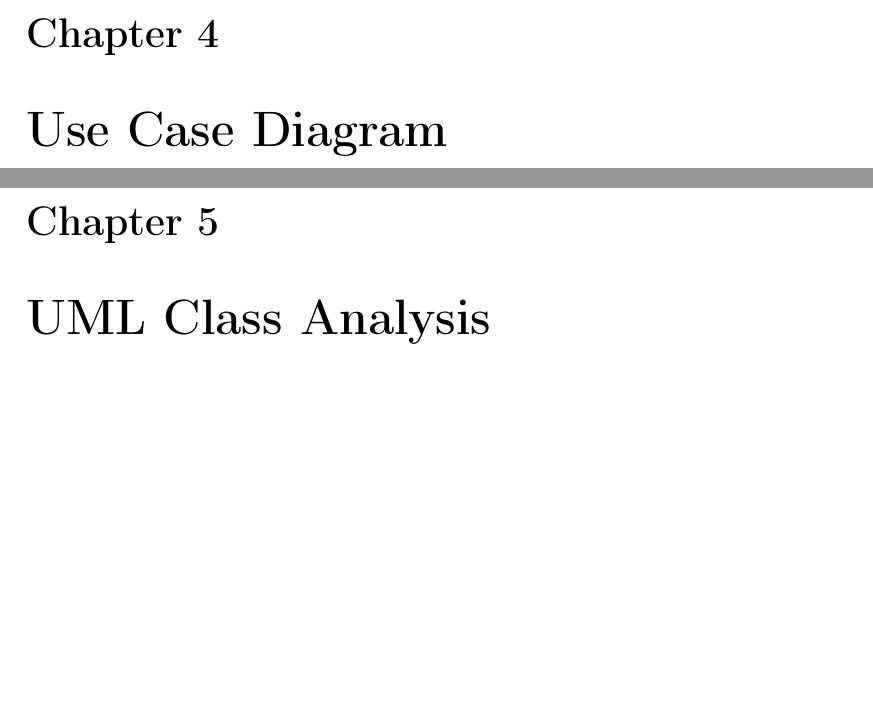
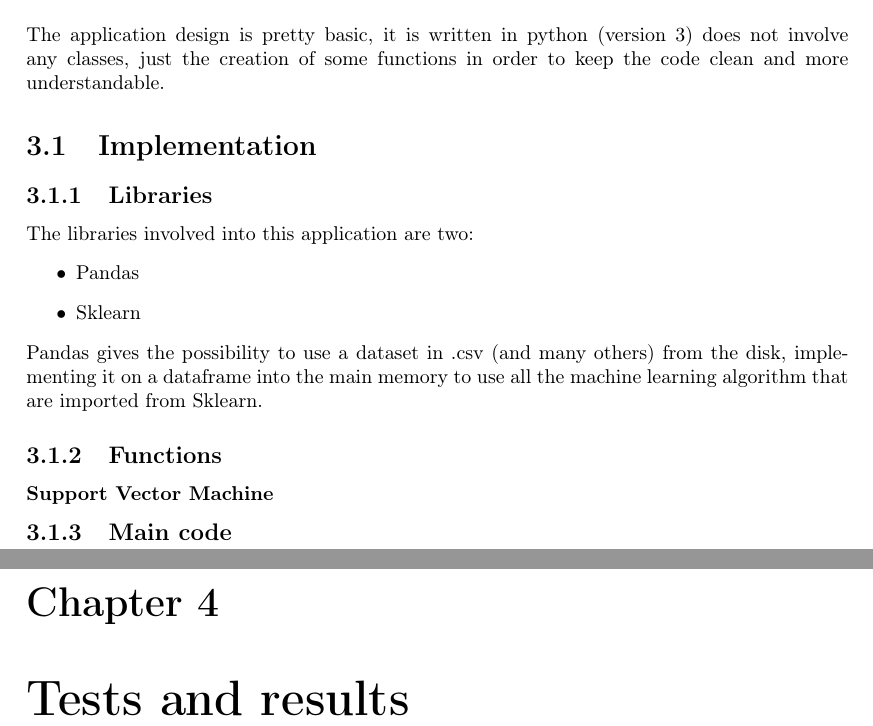
Before and after one commit to FraCamp/SpamDetector, a LaTeX document (Documentation/documentation.tex): two parts of pages 6 and 7 of 9 before the commit and two parts of pages 5 and 6 of 6 after it, joined at a grey line, cut at the place of the change, the shorter picture padded with empty space. Compiled offline with pdfLaTeX.

Commit message:
Updated the documentation

```diff
--- a/Documentation/documentation.tex
+++ b/Documentation/documentation.tex
@@ -152,9 +152,19 @@ The datasets found were already pretty good for the type of result this project
 \noindent The first column has been discharged since not useful for the execution of the classification algorithm.
 
 \noindent The SMS file had need a little more work to obtain a dataset usable, because the it has five columns named "v1", "v2", "", "" and "", the first contains the words "ham", for the messages which are not classified as spam and "spam"; the second column contains the actual messages and the last three columns are basically blank, so in order to obtain a good dataset to work with the last three columns has been discharged the first two are taken in consideration, but in the first one the "ham" word is changed with a "0" and the "spam" word with a "1", in order to have the same kind of datasets between the E-mail and the SMSs.
+
 \chapter{Design}
-\chapter{Use Case Diagram}
-\chapter{UML Class Analysis}
-\chapter{Implementation and Tests}
-\chapter{Results}
+The application design is pretty basic, it is written in python (version 3) does not involve any classes, just the creation of some functions in order to keep the code clean and more understandable.
+\section{Implementation}
+\subsection{Libraries}
+The libraries involved into this application are two:
+\begin{itemize}
+	\item Pandas
+	\item Sklearn
+\end{itemize}
+Pandas gives the possibility to use a dataset in .csv (and many others) from the disk, implementing it on a dataframe into the main memory to use all the machine learning algorithm that are imported from Sklearn.
+\subsection{Functions}
+\subsubsection{Support Vector Machine}
+\subsection{Main code}
+\chapter{Tests and results}
 \end{document}
```
Also changed, not shown: Documentation/documentation.pdf, Documentation/documentation.tex (2 more changed lines), 4 other files.
